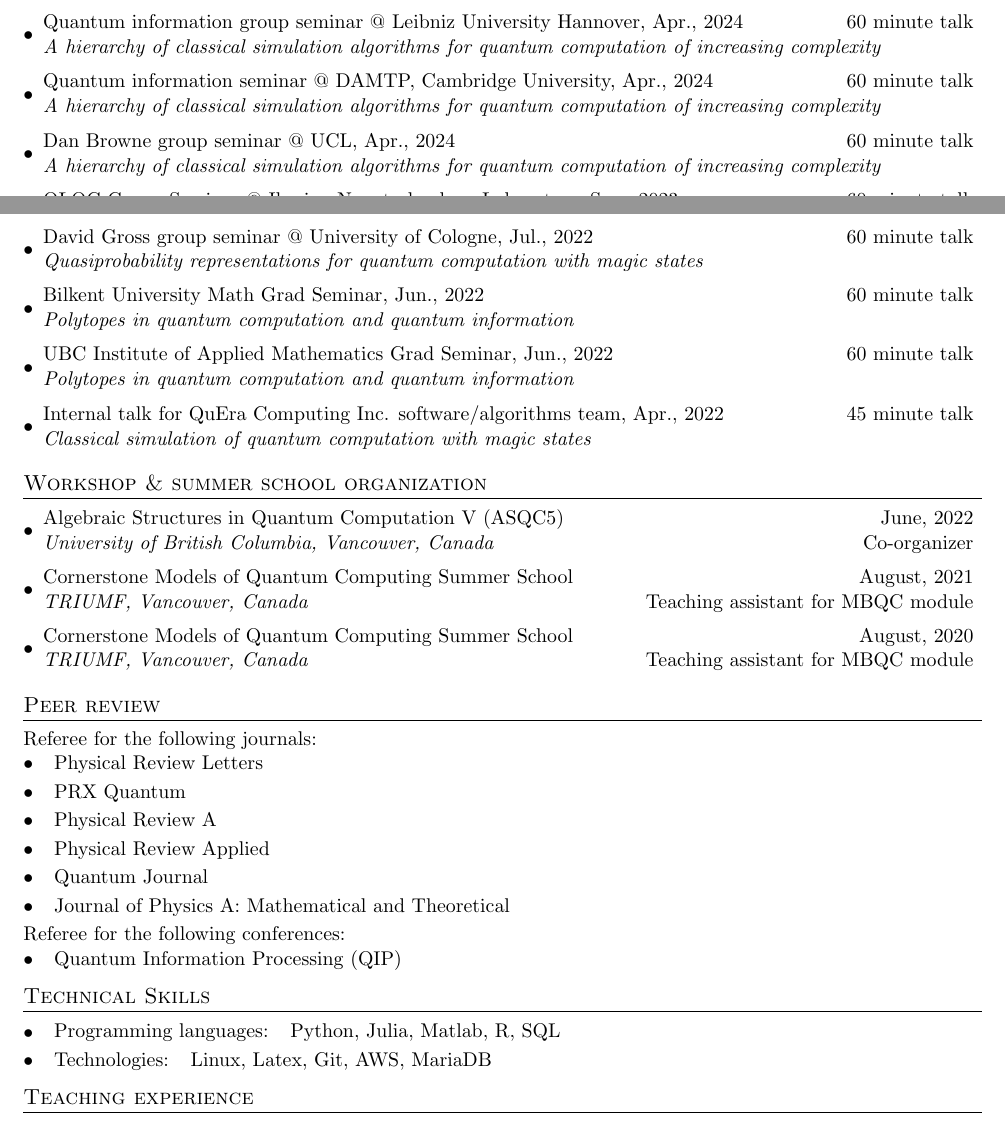
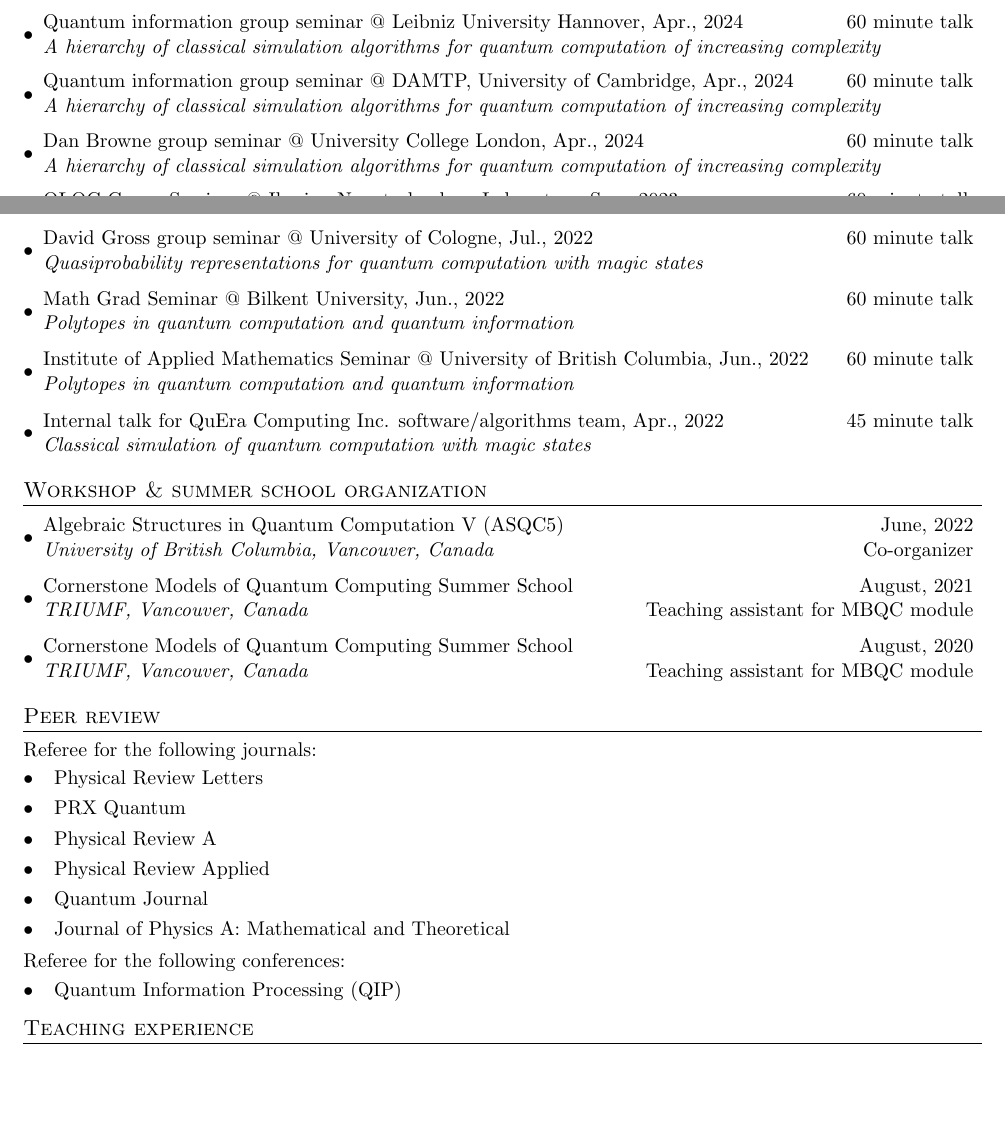
Before and after one commit to mzurel/CV, a LaTeX CV (cv.tex): two parts of pages 3 and 4 of 4, joined at a grey line, cut so that both start at the same text, the shorter picture padded with empty space. Compiled offline with pdfLaTeX.

Commit message:
Minor corrections in seminars section; removed skills section

```diff
--- a/cv.tex
+++ b/cv.tex
@@ -281,21 +281,21 @@ For poster PDFs see \href{https://mzurel.github.io/talks}{mzurel.github.io/talks
 
 	\ConferenceItem{Quantum information group seminar @ Leibniz University Hannover, Apr., 2024}{60 minute talk}{A hierarchy of classical simulation algorithms for quantum computation of increasing complexity}
 
-	\ConferenceItem{Quantum information seminar @ DAMTP, Cambridge University, Apr., 2024}{60 minute talk}{A hierarchy of classical simulation algorithms for quantum computation of increasing complexity}
+	\ConferenceItem{Quantum information group seminar @ DAMTP, University of Cambridge, Apr., 2024}{60 minute talk}{A hierarchy of classical simulation algorithms for quantum computation of increasing complexity}
 
-	\ConferenceItem{Dan Browne group seminar @ UCL, Apr., 2024}{60 minute talk}{A hierarchy of classical simulation algorithms for quantum computation of increasing complexity}
+	\ConferenceItem{Dan Browne group seminar @ University College London, Apr., 2024}{60 minute talk}{A hierarchy of classical simulation algorithms for quantum computation of increasing complexity}
 
 	\ConferenceItem{QLOC Group Seminar @ Iberian Nanotechnology Laboratory, Sep., 2023}{60 minute talk}{A hierarchy of classical simulation algorithms for quantum computation}
 
 	\ConferenceItem{Shealf talks (Samson Abramsky group seminar @ University of Oxford), Dec., 2022}{60 minute talk}{The role of cohomology in quantum computation with magic states}
 
-	\ConferenceItem{``FoQaCiA'' collaboration kick-off meeting, Nov., 2022}{60 minute talk}{$\Lambda$ polytopes and classical simulation of quantum computation with magic states}
+	\ConferenceItem{``FoQaCiA'' collaboration kick-off meeting @ INL, Portugal, Nov., 2022}{60 minute talk}{$\Lambda$ polytopes and classical simulation of quantum computation with magic states}
 
 	\ConferenceItem{David Gross group seminar @ University of Cologne, Jul., 2022}{60 minute talk}{Quasiprobability representations for quantum computation with magic states}
 
-	\ConferenceItem{Bilkent University Math Grad Seminar, Jun., 2022}{60 minute talk}{Polytopes in quantum computation and quantum information}
+	\ConferenceItem{Math Grad Seminar @ Bilkent University, Jun., 2022}{60 minute talk}{Polytopes in quantum computation and quantum information}
 
-	\ConferenceItem{UBC Institute of Applied Mathematics Grad Seminar, Jun., 2022}{60 minute talk}{Polytopes in quantum computation and quantum information}
+	\ConferenceItem{Institute of Applied Mathematics Seminar @ University of British Columbia, Jun., 2022}{60 minute talk}{Polytopes in quantum computation and quantum information}
 
 	\ConferenceItem{Internal talk for QuEra Computing Inc. software/algorithms team, Apr., 2022}{45 minute talk}{Classical simulation of quantum computation with magic states}
 \end{itemize}
@@ -325,11 +325,11 @@ Referee for the following conferences:\vspace{-2mm}
 
 
 % Technical skills section
-\section*{Technical Skills}
-\begin{itemize}[leftmargin=*]
-	\SkillsItem{Programming languages}{Python, Julia, Matlab, R, SQL}
-	\SkillsItem{Technologies}{Linux, Latex, Git, AWS, MariaDB}
-\end{itemize}
+%\section*{Technical Skills}
+%\begin{itemize}[leftmargin=*]
+%	\SkillsItem{Programming languages}{Python, Julia, Matlab, R, SQL}
+%	\SkillsItem{Technologies}{Linux, Latex, Git, AWS, MariaDB}
+%\end{itemize}
 
 % Teaching section
 \section*{Teaching experience}
```
